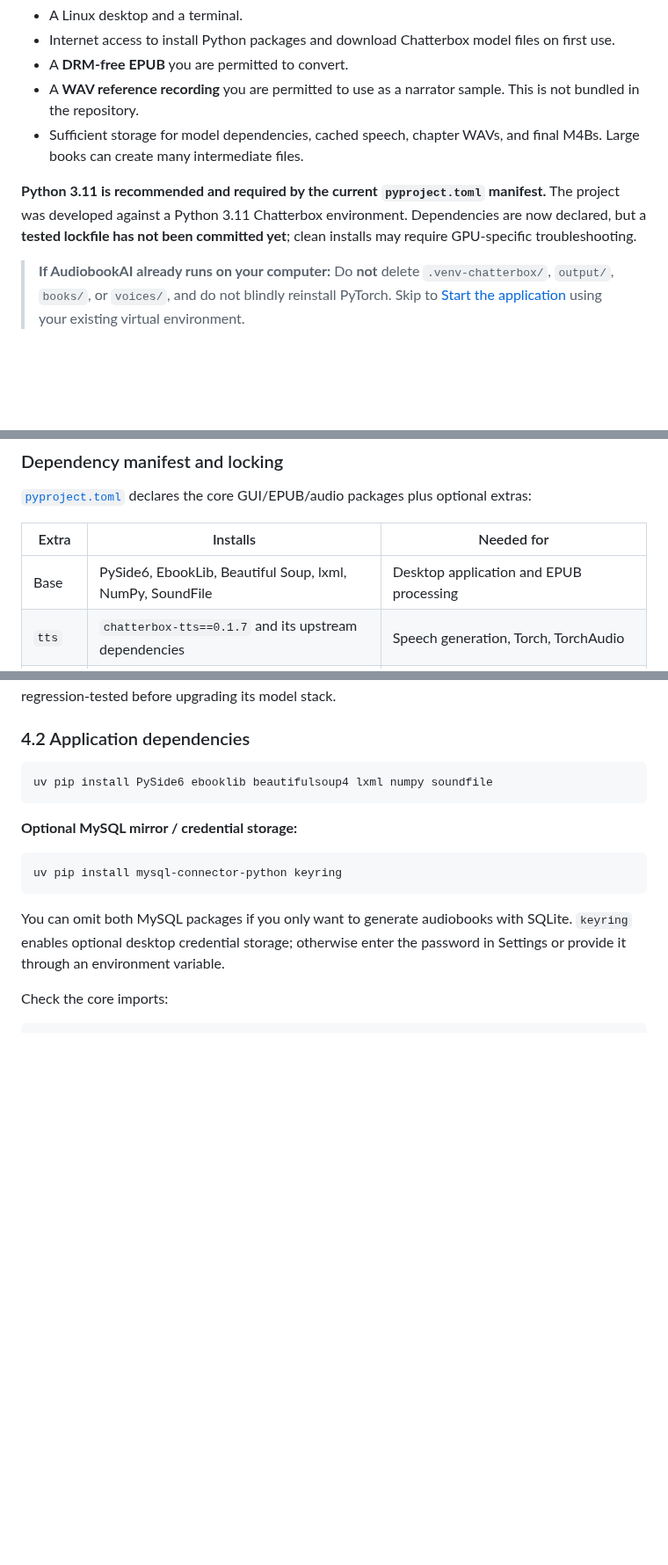
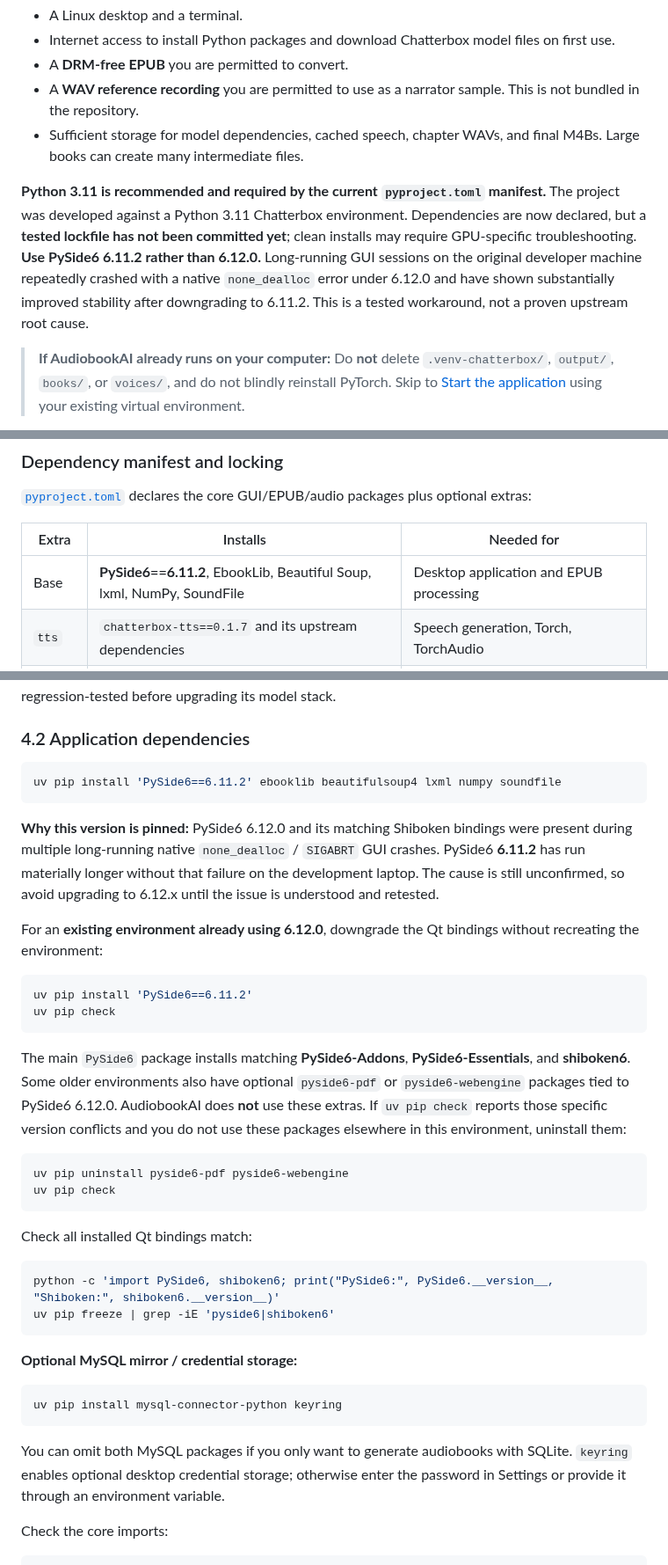
Before and after one commit to howellg/AudiobookAI, a Markdown page: INSTALL.md, 3 parts joined by grey strips. Shown at 88% size. GitHub-like rendering; blank space fills up the shorter version.

Commit message:
Pin PySide6 6.11.2 in install guide and document safe downgrade from 6.12

````diff
--- a/INSTALL.md
+++ b/INSTALL.md
@@ -14,7 +14,7 @@ You will need:
 - A **WAV reference recording** you are permitted to use as a narrator sample. This is not bundled in the repository.
 - Sufficient storage for model dependencies, cached speech, chapter WAVs, and final M4Bs. Large books can create many intermediate files.
 
-**Python 3.11 is recommended and required by the current `pyproject.toml` manifest.** The project was developed against a Python 3.11 Chatterbox environment. Dependencies are now declared, but a **tested lockfile has not been committed yet**; clean installs may require GPU-specific troubleshooting.
+**Python 3.11 is recommended and required by the current `pyproject.toml` manifest.** The project was developed against a Python 3.11 Chatterbox environment. Dependencies are now declared, but a **tested lockfile has not been committed yet**; clean installs may require GPU-specific troubleshooting. **Use PySide6 6.11.2 rather than 6.12.0.** Long-running GUI sessions on the original developer machine repeatedly crashed with a native `none_dealloc` error under 6.12.0 and have shown substantially improved stability after downgrading to 6.11.2. This is a tested workaround, not a proven upstream root cause.
 
 > **If AudiobookAI already runs on your computer:** Do **not** delete `.venv-chatterbox/`, `output/`, `books/`, or `voices/`, and do not blindly reinstall PyTorch. Skip to [Start the application](#5-start-the-application) using your existing virtual environment.
 
@@ -94,7 +94,7 @@ The executable should live inside the repository's `.venv-chatterbox/` directory
 
 | Extra | Installs | Needed for |
 | --- | --- | --- |
-| Base | PySide6, EbookLib, Beautiful Soup, lxml, NumPy, SoundFile | Desktop application and EPUB processing |
+| Base | **PySide6==6.11.2**, EbookLib, Beautiful Soup, lxml, NumPy, SoundFile | Desktop application and EPUB processing |
 | `tts` | `chatterbox-tts==0.1.7` and its upstream dependencies | Speech generation, Torch, TorchAudio |
 | `mysql` | `mysql-connector-python`, `keyring` | Optional MySQL metadata mirror / credential storage |
 
@@ -136,7 +136,30 @@ For an NVIDIA GPU, `GPU available: True` is what you want. If it is `False`, che
 ### 4.2 Application dependencies
 
 ```bash
-uv pip install PySide6 ebooklib beautifulsoup4 lxml numpy soundfile
+uv pip install 'PySide6==6.11.2' ebooklib beautifulsoup4 lxml numpy soundfile
+```
+
+**Why this version is pinned:** PySide6 6.12.0 and its matching Shiboken bindings were present during multiple long-running native `none_dealloc` / `SIGABRT` GUI crashes. PySide6 **6.11.2** has run materially longer without that failure on the development laptop. The cause is still unconfirmed, so avoid upgrading to 6.12.x until the issue is understood and retested.
+
+For an **existing environment already using 6.12.0**, downgrade the Qt bindings without recreating the environment:
+
+```bash
+uv pip install 'PySide6==6.11.2'
+uv pip check
+```
+
+The main `PySide6` package installs matching **PySide6-Addons**, **PySide6-Essentials**, and **shiboken6**. Some older environments also have optional `pyside6-pdf` or `pyside6-webengine` packages tied to PySide6 6.12.0. AudiobookAI does **not** use these extras. If `uv pip check` reports those specific version conflicts and you do not use these packages elsewhere in this environment, uninstall them:
+
+```bash
+uv pip uninstall pyside6-pdf pyside6-webengine
+uv pip check
+```
+
+Check all installed Qt bindings match:
+
+```bash
+python -c 'import PySide6, shiboken6; print("PySide6:", PySide6.__version__, "Shiboken:", shiboken6.__version__)'
+uv pip freeze | grep -iE 'pyside6|shiboken6'
 ```
 
 **Optional MySQL mirror / credential storage:**
````
Also changed, not shown: other parts of INSTALL.md (+1 -1 lines).
